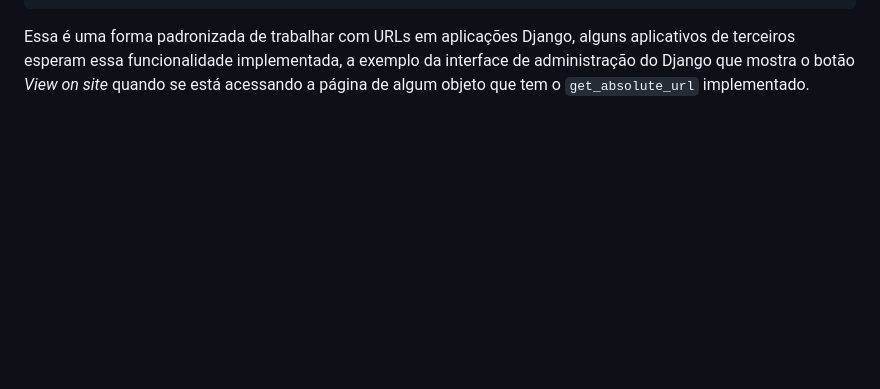
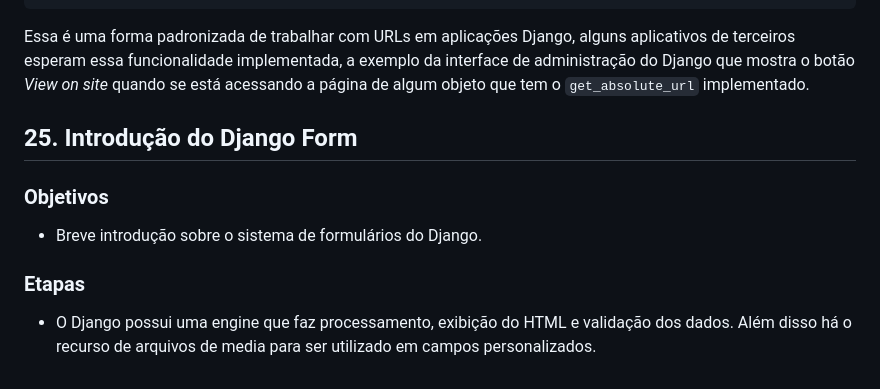
Before and after one commit to radson/curso-python3-django, a Markdown page: notes/secao03.md, the part around the change. Drawn GitHub-style; blank space fills up the shorter version.

Commit message:
25. Introdução do Django Form

````diff
--- a/notes/secao03.md
+++ b/notes/secao03.md
@@ -288,3 +288,13 @@
 ```
 
 Essa é uma forma padronizada de trabalhar com URLs em aplicações Django, alguns aplicativos de terceiros esperam essa funcionalidade implementada, a exemplo da interface de administração do Django que mostra o botão *View on site* quando se está acessando a página de algum objeto que tem o ```get_absolute_url``` implementado.
+
+## 25. Introdução do Django Form
+
+### Objetivos
+
+* Breve introdução sobre o sistema de formulários do Django.
+
+### Etapas
+
+* O Django possui uma engine que faz processamento, exibição do HTML e validação dos dados. Além disso há o recurso de arquivos de media para ser utilizado em campos personalizados.
````
